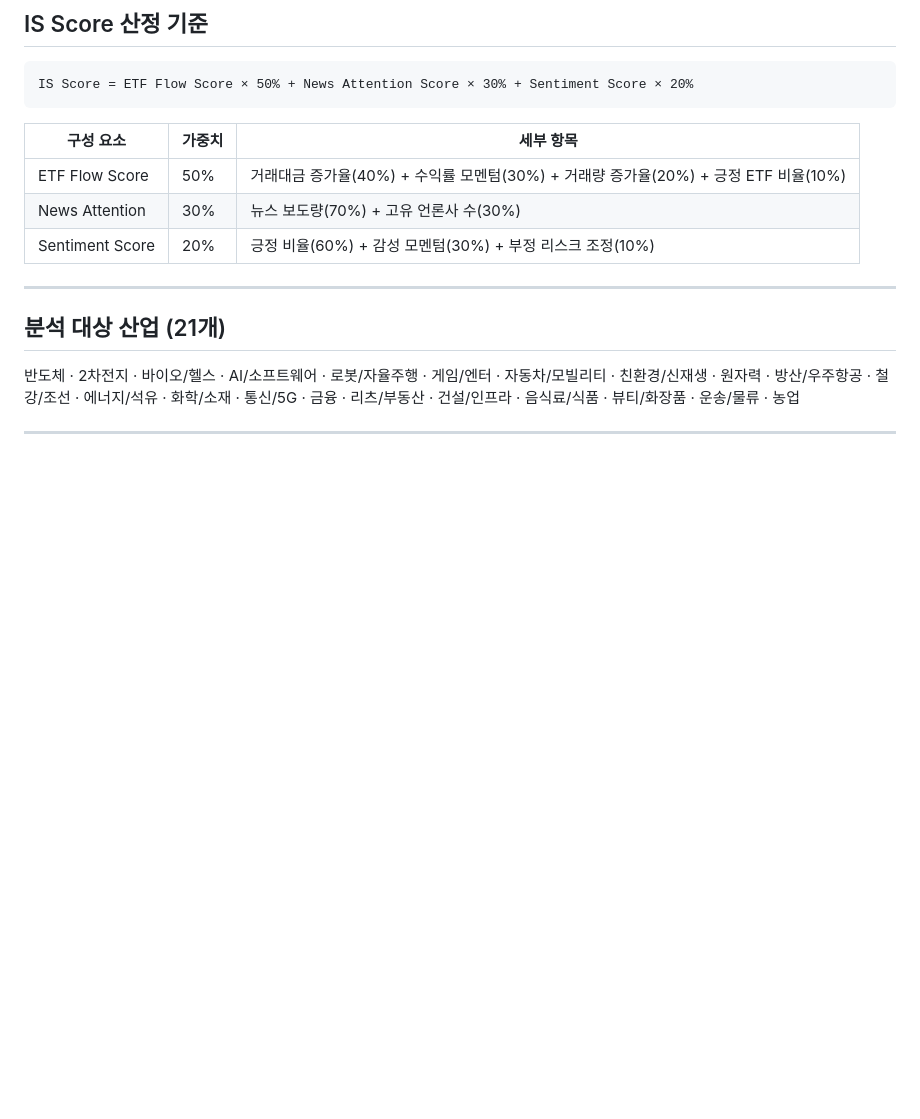
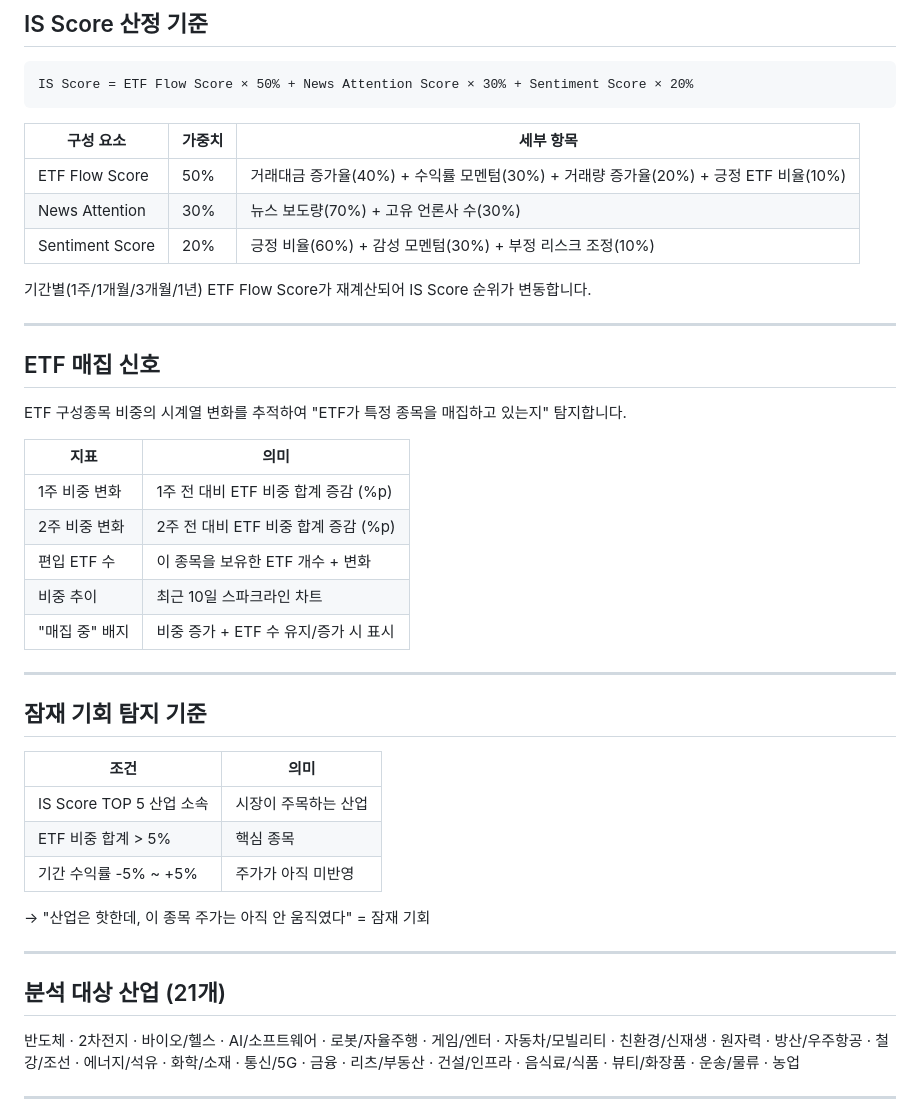
Before and after one commit to starpilpython/stock_dashboard, a Markdown page: README.md, the part around one of its changes. Drawn GitHub-style; blank space fills up the shorter version.

```diff
--- a/README.md
+++ b/README.md
@@ -140,6 +167,34 @@ IS Score = ETF Flow Score × 50% + News Attention Score × 30% + Sentiment Score
 | News Attention | 30% | 뉴스 보도량(70%) + 고유 언론사 수(30%) |
 | Sentiment Score | 20% | 긍정 비율(60%) + 감성 모멘텀(30%) + 부정 리스크 조정(10%) |
 
+기간별(1주/1개월/3개월/1년) ETF Flow Score가 재계산되어 IS Score 순위가 변동합니다.
+
+---
+
+## ETF 매집 신호
+
+ETF 구성종목 비중의 시계열 변화를 추적하여 "ETF가 특정 종목을 매집하고 있는지" 탐지합니다.
+
+| 지표 | 의미 |
+|------|------|
+| 1주 비중 변화 | 1주 전 대비 ETF 비중 합계 증감 (%p) |
+| 2주 비중 변화 | 2주 전 대비 ETF 비중 합계 증감 (%p) |
+| 편입 ETF 수 | 이 종목을 보유한 ETF 개수 + 변화 |
+| 비중 추이 | 최근 10일 스파크라인 차트 |
+| "매집 중" 배지 | 비중 증가 + ETF 수 유지/증가 시 표시 |
+
+---
+
+## 잠재 기회 탐지 기준
+
+| 조건 | 의미 |
+|------|------|
+| IS Score TOP 5 산업 소속 | 시장이 주목하는 산업 |
+| ETF 비중 합계 > 5% | 핵심 종목 |
+| 기간 수익률 -5% ~ +5% | 주가가 아직 미반영 |
+
+→ "산업은 핫한데, 이 종목 주가는 아직 안 움직였다" = 잠재 기회
+
 ---
 
 ## 분석 대상 산업 (21개)
```
Also changed, not shown: other parts of README.md (+37 -10 lines).
